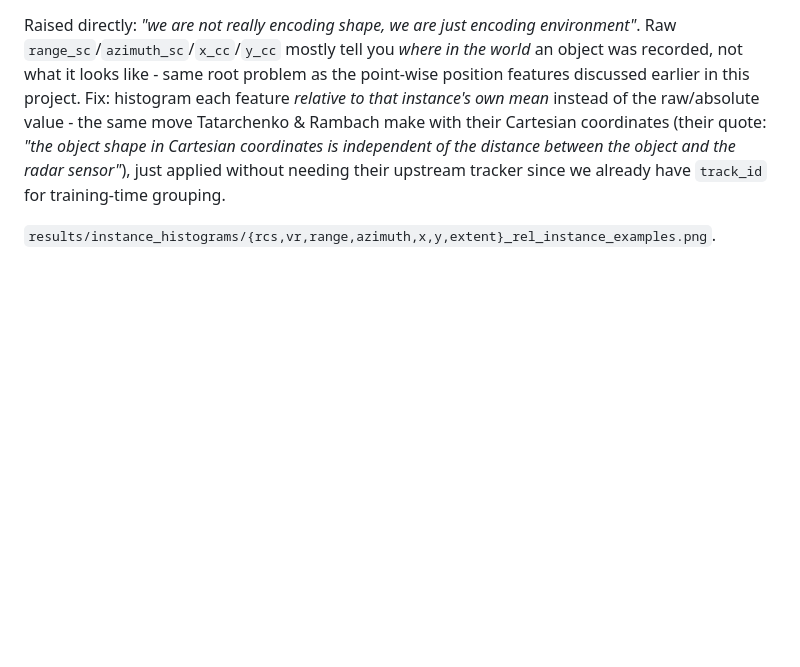
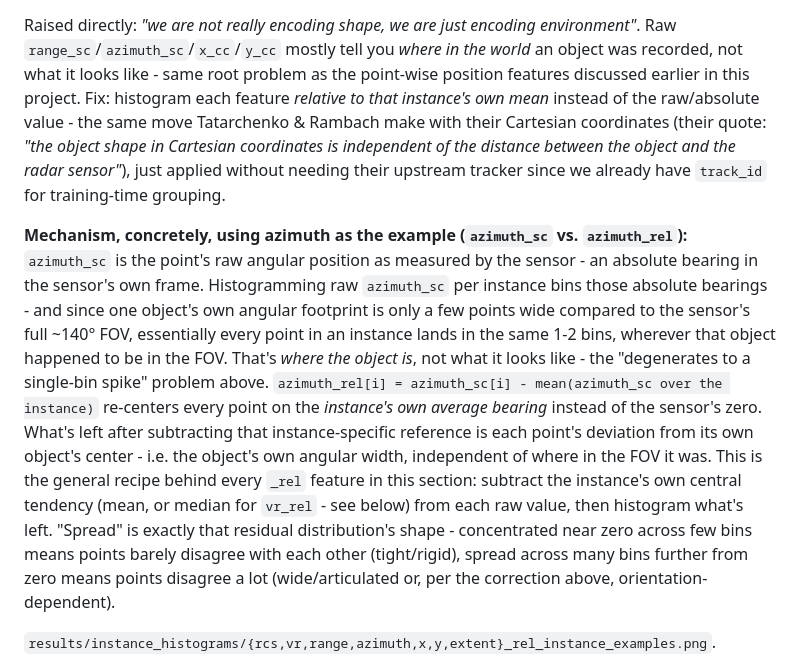
Before and after one commit to brunopinto900/radar-ml-autonomous-driving, a Markdown page: FEATURE_MAP.md, the part around one of its changes. Drawn GitHub-style; blank space fills up the shorter version.

```diff
--- a/FEATURE_MAP.md
+++ b/FEATURE_MAP.md
@@ -284,6 +284,24 @@ their Cartesian coordinates (their quote: *"the object shape in Cartesian coordi
 independent of the distance between the object and the radar sensor"*), just applied without
 needing their upstream tracker since we already have `track_id` for training-time grouping.
 
+**Mechanism, concretely, using azimuth as the example (`azimuth_sc` vs. `azimuth_rel`):**
+`azimuth_sc` is the point's raw angular position as measured by the sensor - an absolute
+bearing in the sensor's own frame. Histogramming raw `azimuth_sc` per instance bins those
+absolute bearings - and since one object's own angular footprint is only a few points wide
+compared to the sensor's full ~140° FOV, essentially every point in an instance lands in the
+same 1-2 bins, wherever that object happened to be in the FOV. That's *where the object is*,
+not what it looks like - the "degenerates to a single-bin spike" problem above.
+`azimuth_rel[i] = azimuth_sc[i] - mean(azimuth_sc over the instance)` re-centers every point on
+the *instance's own average bearing* instead of the sensor's zero. What's left after
+subtracting that instance-specific reference is each point's deviation from its own object's
+center - i.e. the object's own angular width, independent of where in the FOV it was. This is
+the general recipe behind every `_rel` feature in this section: subtract the instance's own
+central tendency (mean, or median for `vr_rel` - see below) from each raw value, then histogram
+what's left. "Spread" is exactly that residual distribution's shape - concentrated near zero
+across few bins means points barely disagree with each other (tight/rigid), spread across many
+bins further from zero means points disagree a lot (wide/articulated or, per the correction
+above, orientation-dependent).
+
 `results/instance_histograms/{rcs,vr,range,azimuth,x,y,extent}_rel_instance_examples.png`.
 
 - **`x_rel`/`y_rel`/`azimuth_rel`: this works.** Once centered on the object's own centroid,
```
Also changed, not shown: other parts of FEATURE_MAP.md (+66 -18 lines).
